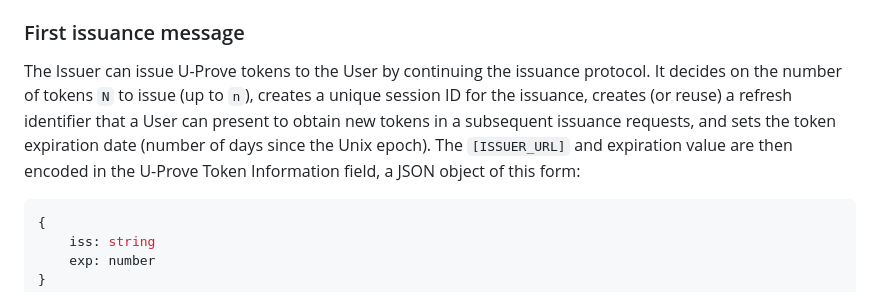
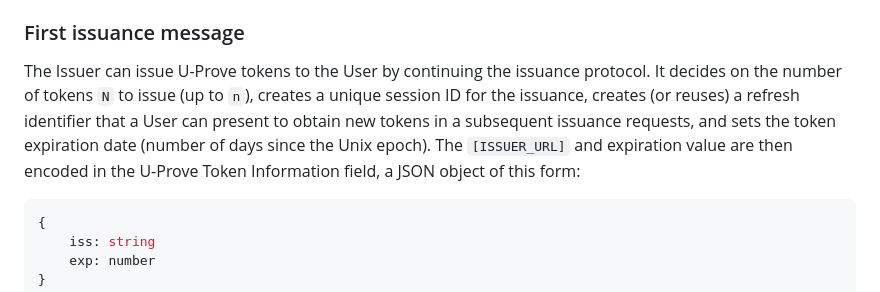
Before and after one commit to microsoft/web-attestation-sample, a Markdown page: doc/uwa-spec.md, the part around the change. Drawn GitHub-style.

Commit message:
minor spelling

````diff
--- a/doc/uwa-spec.md
+++ b/doc/uwa-spec.md
@@ -46,7 +46,7 @@ where:
 
 ### First issuance message
 
-The Issuer can issue U-Prove tokens to the User by continuing the issuance protocol. It decides on the number of tokens `N` to issue (up to `n`), creates a unique session ID for the issuance, creates (or reuse) a refresh identifier that a User can present to obtain new tokens in a subsequent issuance requests, and sets the token expiration date (number of days since the Unix epoch). The `[ISSUER_URL]` and expiration value are then encoded in the U-Prove Token Information field, a JSON object of this form:
+The Issuer can issue U-Prove tokens to the User by continuing the issuance protocol. It decides on the number of tokens `N` to issue (up to `n`), creates a unique session ID for the issuance, creates (or reuses) a refresh identifier that a User can present to obtain new tokens in a subsequent issuance requests, and sets the token expiration date (number of days since the Unix epoch). The `[ISSUER_URL]` and expiration value are then encoded in the U-Prove Token Information field, a JSON object of this form:
 ```JSON
 {
     iss: string
````
